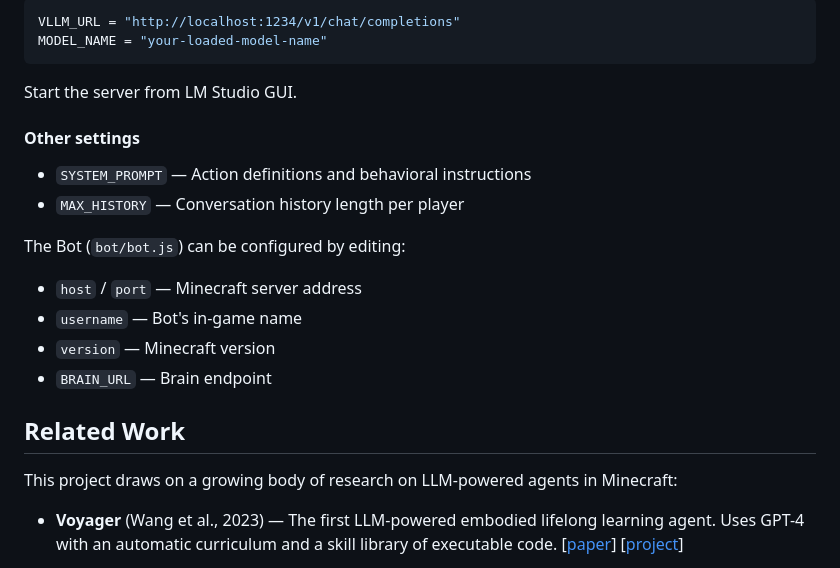
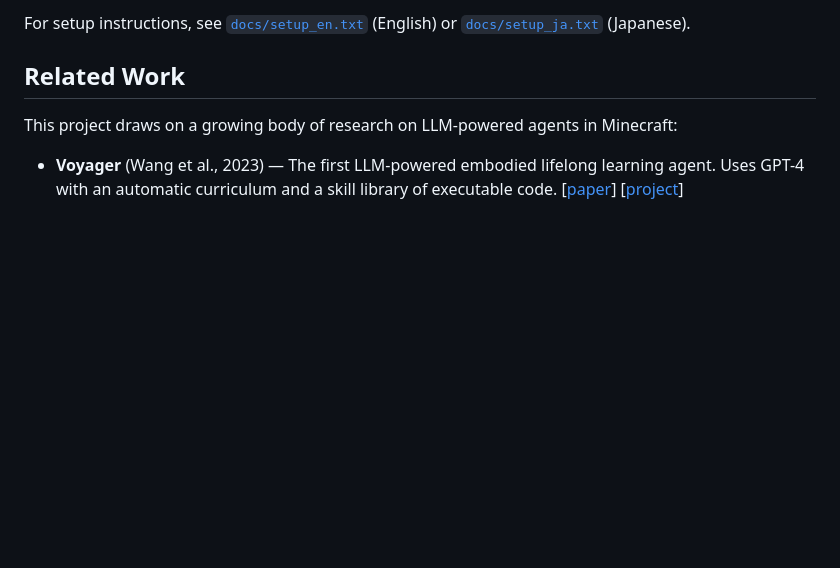
Before and after one commit to soy-tuber/minecraft-ai-wrapper, a Markdown page: README.md, the part around one of its changes. Rendered like a GitHub page; blank space fills up the shorter version.

Commit message:
Refactor README to paper style, move setup to docs
Co-Authored-By: Claude Opus 4.6 <noreply@anthropic.com>

````diff
--- a/README.md
+++ b/README.md
@@ -157,21 +73,4 @@ ollama serve
-```python
-VLLM_URL = "http://localhost:1234/v1/chat/completions"
-MODEL_NAME = "your-loaded-model-name"
-```
-
-Start the server from LM Studio GUI.
-
-#### Other settings
-
-- `SYSTEM_PROMPT` — Action definitions and behavioral instructions
-- `MAX_HISTORY` — Conversation history length per player
-
-The Bot (`bot/bot.js`) can be configured by editing:
-
-- `host` / `port` — Minecraft server address
-- `username` — Bot's in-game name
-- `version` — Minecraft version
-- `BRAIN_URL` — Brain endpoint
+For setup instructions, see [`docs/setup_en.txt`](docs/setup_en.txt) (English) or [`docs/setup_ja.txt`](docs/setup_ja.txt) (Japanese).
 
 ## Related Work
 
````
Also changed, not shown: other parts of README.md (+2 -86 lines).
